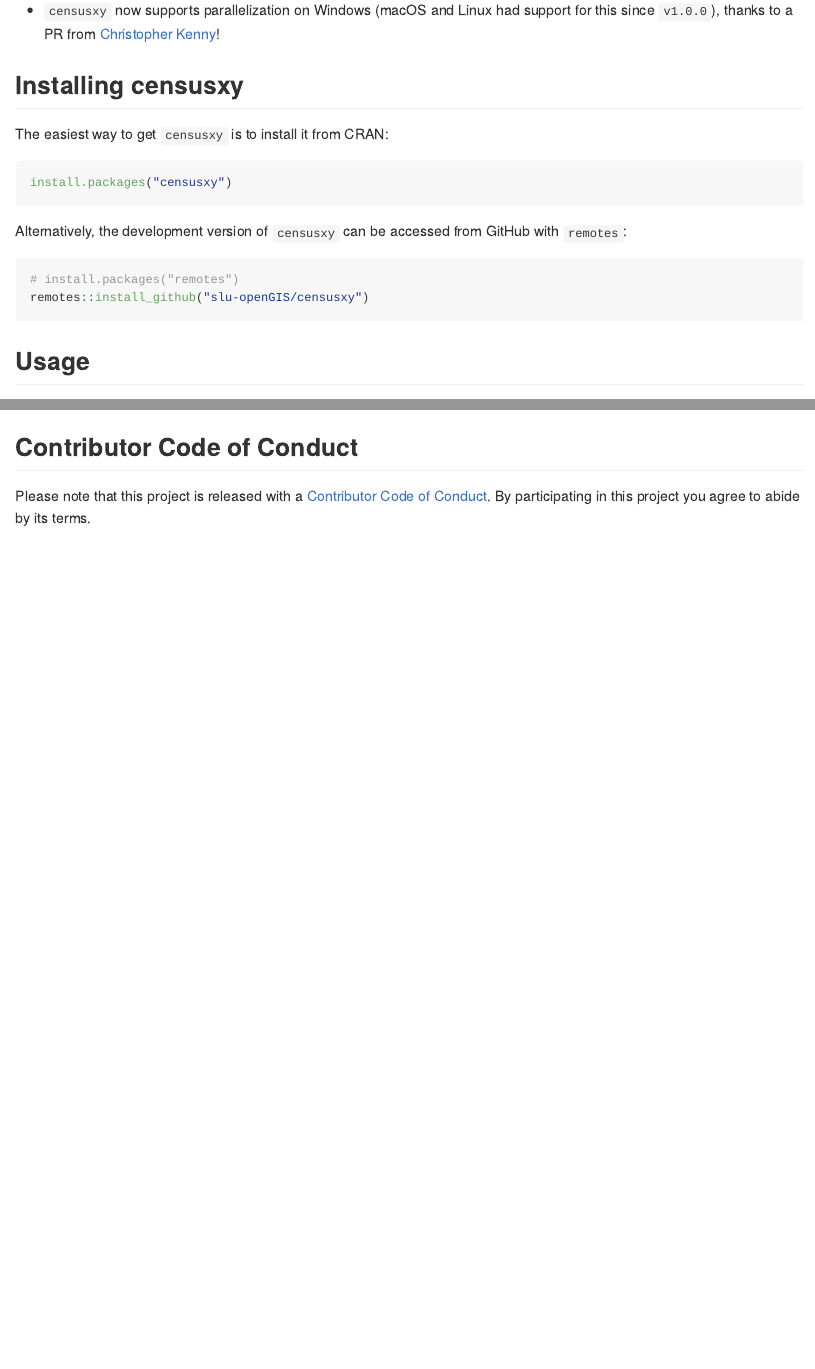
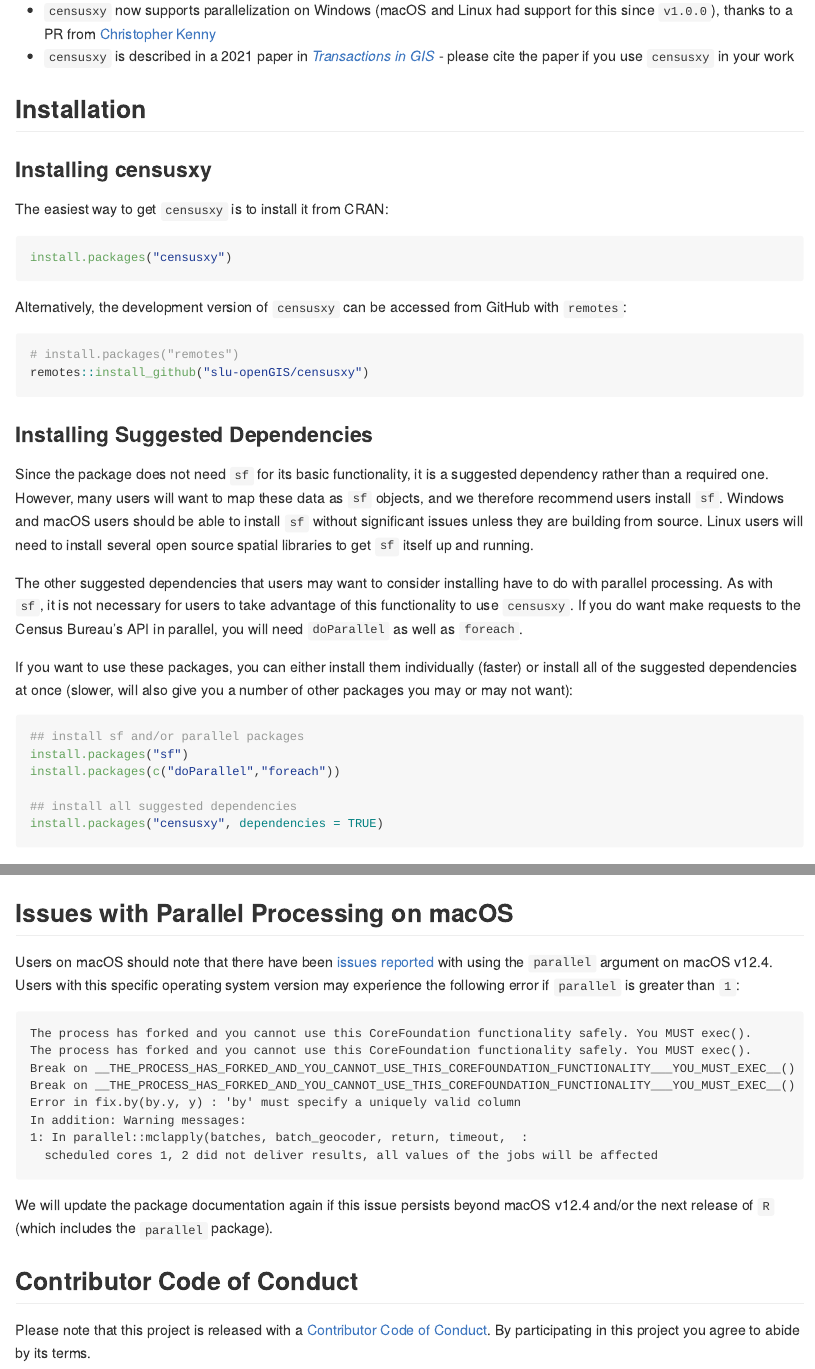
Before and after one commit to chris-prener/censusxy, an R Markdown document (README.Rmd): the page in a window 1100 px wide, from 330 px down, and a second part further down, joined at a grey line. Rendered offline with R 4.5, knitr and Pandoc, with nearby package versions; badge pictures from the web are left out.

Commit message:
initial documentation updates

````diff
--- a/README.Rmd
+++ b/README.Rmd
@@ -26,9 +25,11 @@
 The `censusxy` package is designed to provide easy access to the [U.S. Census Bureau Geocoding Tools](https://geocoding.geo.census.gov/geocoder/) in `R`. `censusxy` has also been developed specifically with large data sets in mind - only unique addresses are passed to the API for geocoding. If a data set exceeds 1,000 unique addresses, it will be automatically subset into appropriately sized API calls, geocoded, and then put back together so that a single object is returned. There is also support for parallel processing of requests, which can significantly shorten the time it takes to batch geocode large numbers of addresses.
 
 ## What's New in v1.0.2.9000?
-- `censusxy` now supports parallelization on Windows (macOS and Linux had support for this since `v1.0.0`), thanks to a PR from [Christopher Kenny](https://github.com/christopherkenny)!
+* `censusxy` now supports parallelization on Windows (macOS and Linux had support for this since `v1.0.0`), thanks to a PR from [Christopher Kenny](https://github.com/christopherkenny)
+* `censusxy` is described in a 2021 paper in [*Transactions in GIS*](https://onlinelibrary.wiley.com/doi/abs/10.1111/tgis.12741) - please cite the paper if you use `censusxy` in your work
 
-## Installing censusxy
+## Installation
+### Installing censusxy
 The easiest way to get `censusxy` is to install it from CRAN:
 
 ```r
@@ -40,6 +41,22 @@
 ```r
 # install.packages("remotes")
 remotes::install_github("slu-openGIS/censusxy")
+```
+
+### Installing Suggested Dependencies
+Since the package does not need `sf` for its basic functionality, it is a suggested dependency rather than a required one. However, many users will want to map these data as `sf` objects, and we therefore recommend users install `sf`. Windows and macOS users should be able to install `sf` without significant issues unless they are building from source. Linux users will need to install several open source spatial libraries to get `sf` itself up and running.
+
+The other suggested dependencies that users may want to consider installing have to do with parallel processing. As with `sf`, it is not necessary for users to take advantage of this functionality to use `censusxy`. If you do want make requests to the Census Bureau's API in parallel, you will need `doParallel` as well as `foreach`.
+
+If you want to use these packages, you can either install them individually (faster) or install all of the suggested dependencies at once (slower, will also give you a number of other packages you may or may not want):
+
+```r
+## install sf and/or parallel packages
+install.packages("sf")
+install.packages(c("doParallel","foreach"))
+
+## install all suggested dependencies
+install.packages("censusxy", dependencies = TRUE)
 ```
 
 ## Usage
@@ -69,5 +86,21 @@
 knitr::include_graphics("man/figures/homicide_example.png")
 ```
 
+## Issues with Parallel Processing on macOS
+Users on macOS should note that there have been [issues reported](https://github.com/slu-openGIS/censusxy/issues/42) with using the `parallel` argument on macOS v12.4. Users with this specific operating system version may experience the following error if `parallel` is greater than `1`:
+
+```
+The process has forked and you cannot use this CoreFoundation functionality safely. You MUST exec().
+The process has forked and you cannot use this CoreFoundation functionality safely. You MUST exec().
+Break on __THE_PROCESS_HAS_FORKED_AND_YOU_CANNOT_USE_THIS_COREFOUNDATION_FUNCTIONALITY___YOU_MUST_EXEC__() to debug.
+Break on __THE_PROCESS_HAS_FORKED_AND_YOU_CANNOT_USE_THIS_COREFOUNDATION_FUNCTIONALITY___YOU_MUST_EXEC__() to debug.
+Error in fix.by(by.y, y) : 'by' must specify a uniquely valid column
+In addition: Warning messages:
+1: In parallel::mclapply(batches, batch_geocoder, return, timeout,  :
+  scheduled cores 1, 2 did not deliver results, all values of the jobs will be affected
+```
+
+We will update the package documentation again if this issue persists beyond macOS v12.4 and/or the next release of `R` (which includes the `parallel` package).
+
 ## Contributor Code of Conduct
 Please note that this project is released with a [Contributor Code of Conduct](https://slu-opengis.github.io/censusxy/CODE_OF_CONDUCT.html). By participating in this project you agree to abide by its terms.
````
Also changed, not shown: NEWS.md (+4 -0 lines), README.md, index.md, README.Rmd (1 more changed lines), 1 other file.
